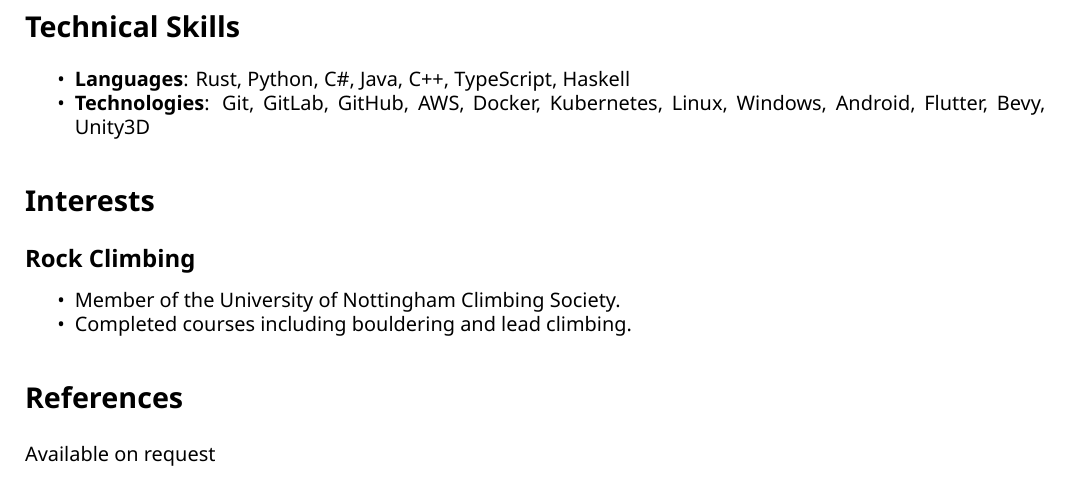
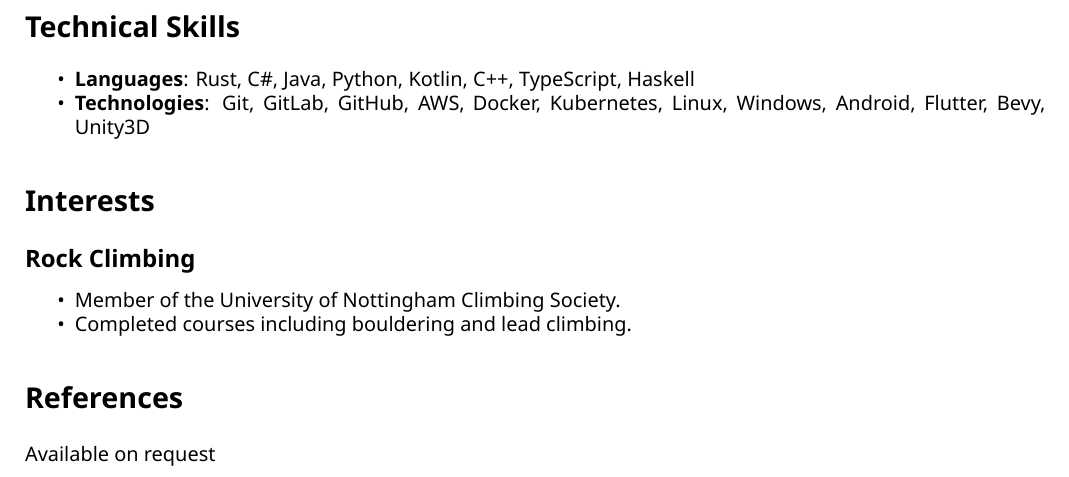
Before and after one commit to keval6b/cv, a LaTeX CV (keval-kapdee-cv.tex): part of page 3 of 3, cut so that both start at the same text. Compiled offline with XeLaTeX.

Commit message:
Add kotlin

```diff
--- a/keval-kapdee-cv.tex
+++ b/keval-kapdee-cv.tex
@@ -176,7 +176,7 @@
     \section{Technical Skills}
     \begin{itemize}
         \tightlist
-        \item\textbf{Languages}: Rust, Python, C\#, Java, C++, TypeScript, Haskell
+        \item\textbf{Languages}: Rust, C\#, Java, Python, Kotlin, C++, TypeScript, Haskell
         \item\textbf{Technologies}: Git, GitLab, GitHub, AWS, Docker, Kubernetes, Linux, Windows, Android, Flutter, Bevy, Unity3D
     \end{itemize}
 
```
